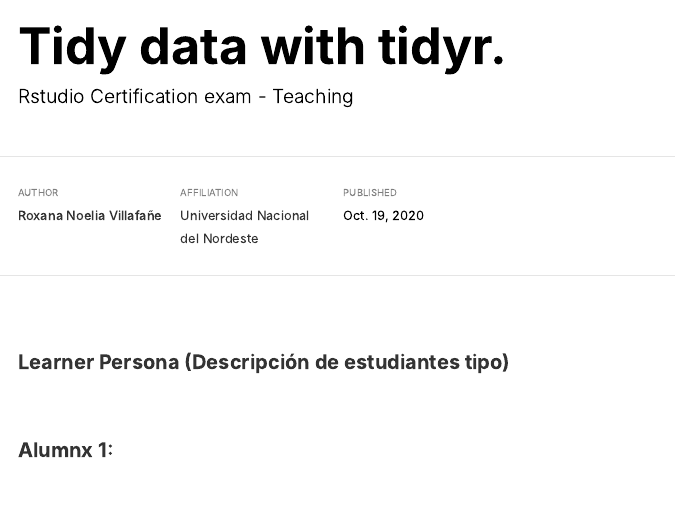
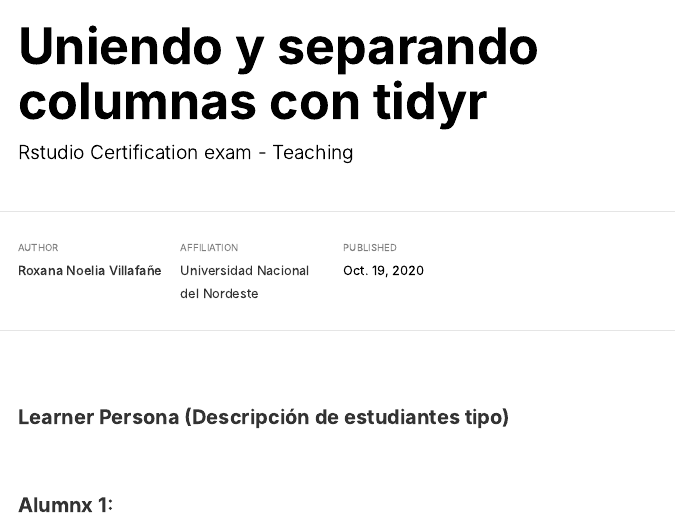
Before and after one commit to data-datum/tidyr, an R Markdown document (index.Rmd): the page in a window 1100 px wide, from its top. The pictures show the output file index.html that the author committed with the source, opened offline.

Commit message:
yaml bug

```diff
--- a/index.Rmd
+++ b/index.Rmd
@@ -1,12 +1,12 @@
 ---
-title: "Tidy data with tidyr."
+title: "Uniendo y separando columnas con tidyr"
 description: |
   Rstudio Certification exam - Teaching
 author:
   - name: Roxana Noelia Villafañe
-    url: https://example.com/norajones
+    url: https://roxananoelia.netlify.app/
     affiliation: Universidad Nacional del Nordeste
-    affiliation_url: https://example.com/spacelysprokets
+    affiliation_url:
 date: "`r Sys.Date()`"
 output: distill::distill_article
 ---
```
Also changed, not shown: index.html.
